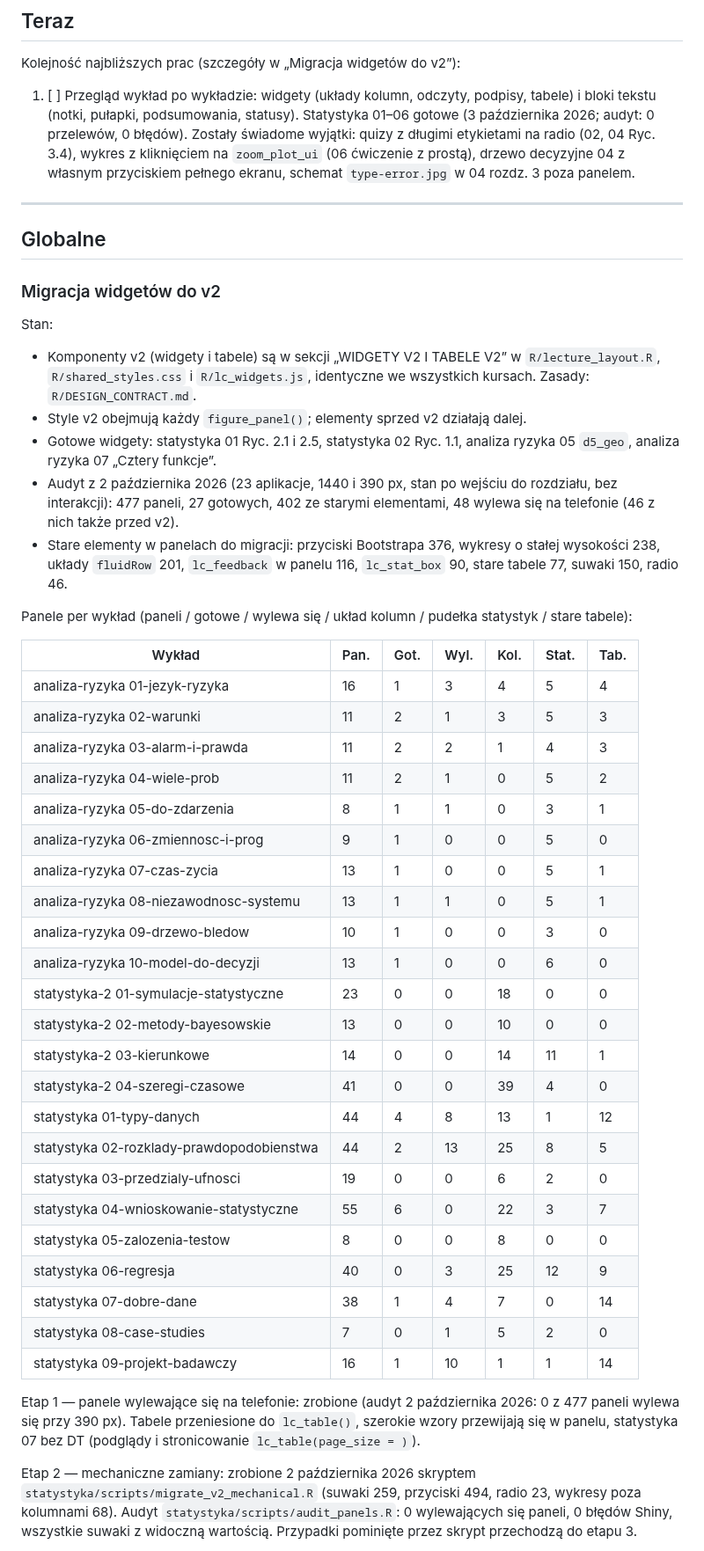
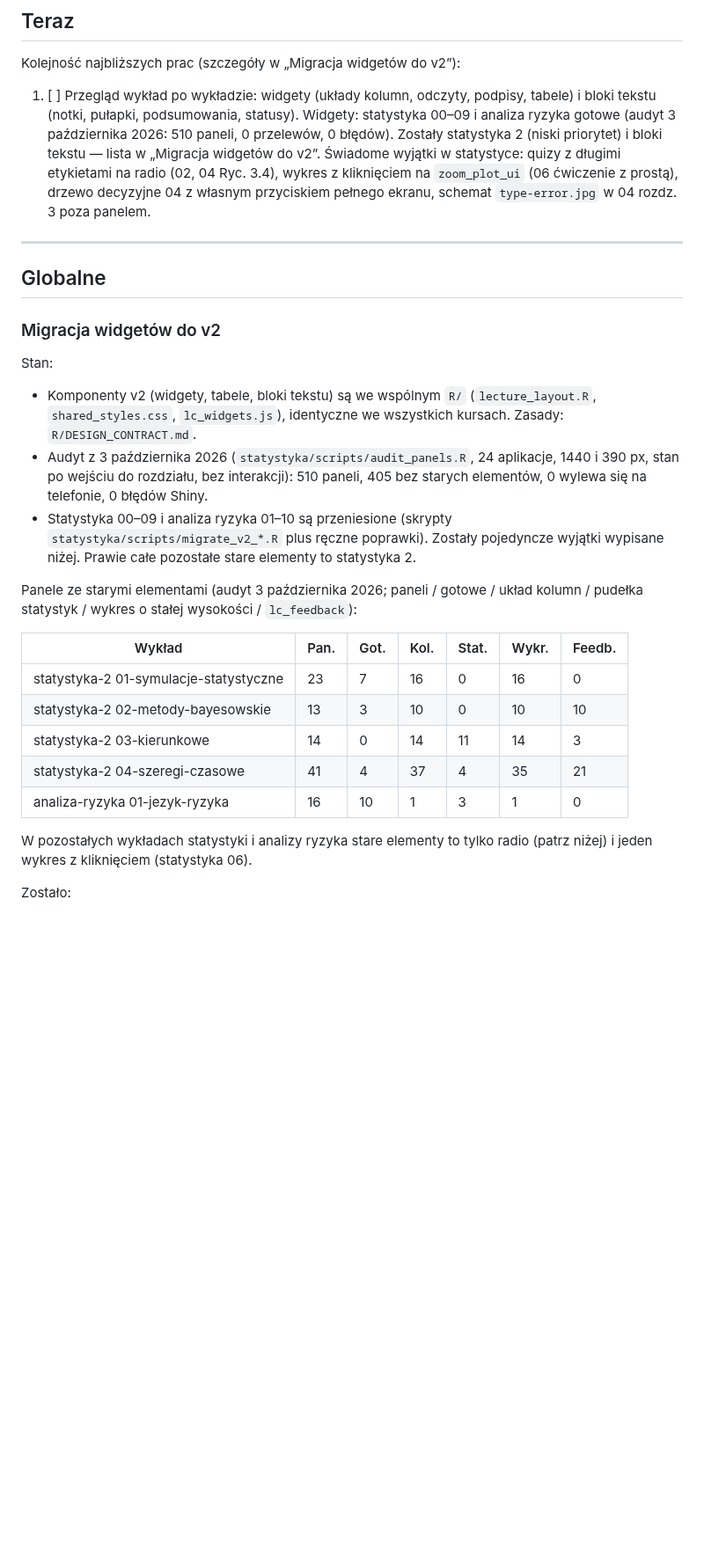
Before and after one commit to TheMacSquared/interaktywne-wyklady, a Markdown page: TODO.md, the part around one of its changes. Shown at 88% size. GitHub-like rendering; blank space fills up the shorter version.

Commit message:
docs(TODO): stan migracji v2 po audycie z 3 października 2026
Co-Authored-By: Claude Opus 5.5 <noreply@anthropic.com>

```diff
--- a/TODO.md
+++ b/TODO.md
@@ -25,11 +25,13 @@ Kolejność najbliższych prac (szczegóły w „Migracja widgetów do v2”):
 
 1. [ ] Przegląd wykład po wykładzie: widgety (układy kolumn, odczyty, podpisy,
    tabele) i bloki tekstu (notki, pułapki, podsumowania, statusy).
-   Statystyka 01–06 gotowe (3 października 2026; audyt: 0 przelewów,
-   0 błędów). Zostały świadome wyjątki: quizy z długimi etykietami na radio
-   (02, 04 Ryc. 3.4), wykres z kliknięciem na `zoom_plot_ui` (06 ćwiczenie
-   z prostą), drzewo decyzyjne 04 z własnym przyciskiem pełnego ekranu,
-   schemat `type-error.jpg` w 04 rozdz. 3 poza panelem.
+   Widgety: statystyka 00–09 i analiza ryzyka gotowe (audyt 3 października
+   2026: 510 paneli, 0 przelewów, 0 błędów). Zostały statystyka 2 (niski
+   priorytet) i bloki tekstu — lista w „Migracja widgetów do v2”. Świadome
+   wyjątki w statystyce: quizy z długimi etykietami na radio (02, 04 Ryc. 3.4),
+   wykres z kliknięciem na `zoom_plot_ui` (06 ćwiczenie z prostą), drzewo
+   decyzyjne 04 z własnym przyciskiem pełnego ekranu, schemat
+   `type-error.jpg` w 04 rozdz. 3 poza panelem.
 
 ---
 
@@ -39,56 +41,31 @@ Kolejność najbliższych prac (szczegóły w „Migracja widgetów do v2”):
 
 Stan:
 
-- Komponenty v2 (widgety i tabele) są w sekcji „WIDGETY V2 I TABELE V2”
-  w `R/lecture_layout.R`, `R/shared_styles.css` i `R/lc_widgets.js`,
-  identyczne we wszystkich kursach. Zasady: `R/DESIGN_CONTRACT.md`.
-- Style v2 obejmują każdy `figure_panel()`; elementy sprzed v2 działają dalej.
-- Gotowe widgety: statystyka 01 Ryc. 2.1 i 2.5, statystyka 02 Ryc. 1.1,
-  analiza ryzyka 05 `d5_geo`, analiza ryzyka 07 „Cztery funkcje”.
-- Audyt z 2 października 2026 (23 aplikacje, 1440 i 390 px, stan po
-  wejściu do rozdziału, bez interakcji): 477 paneli, 27 gotowych, 402 ze
-  starymi elementami, 48 wylewa się na telefonie (46 z nich także przed v2).
-- Stare elementy w panelach do migracji: przyciski Bootstrapa 376, wykresy
-  o stałej wysokości 238, układy `fluidRow` 201, `lc_feedback` w panelu 116,
-  `lc_stat_box` 90, stare tabele 77, suwaki 150, radio 46.
+- Komponenty v2 (widgety, tabele, bloki tekstu) są we wspólnym `R/`
+  (`lecture_layout.R`, `shared_styles.css`, `lc_widgets.js`), identyczne we
+  wszystkich kursach. Zasady: `R/DESIGN_CONTRACT.md`.
+- Audyt z 3 października 2026 (`statystyka/scripts/audit_panels.R`,
+  24 aplikacje, 1440 i 390 px, stan po wejściu do rozdziału, bez interakcji):
+  510 paneli, 405 bez starych elementów, 0 wylewa się na telefonie,
+  0 błędów Shiny.
+- Statystyka 00–09 i analiza ryzyka 01–10 są przeniesione (skrypty
+  `statystyka/scripts/migrate_v2_*.R` plus ręczne poprawki). Zostały
+  pojedyncze wyjątki wypisane niżej. Prawie całe pozostałe stare elementy
+  to statystyka 2.
 
-Panele per wykład (paneli / gotowe / wylewa się / układ kolumn / pudełka
-statystyk / stare tabele):
+Panele ze starymi elementami (audyt 3 października 2026; paneli / gotowe /
+układ kolumn / pudełka statystyk / wykres o stałej wysokości / `lc_feedback`):
 
-| Wykład | Pan. | Got. | Wyl. | Kol. | Stat. | Tab. |
+| Wykład | Pan. | Got. | Kol. | Stat. | Wykr. | Feedb. |
 |---|---|---|---|---|---|---|
-| analiza-ryzyka 01-jezyk-ryzyka | 16 | 1 | 3 | 4 | 5 | 4 |
-| analiza-ryzyka 02-warunki | 11 | 2 | 1 | 3 | 5 | 3 |
-| analiza-ryzyka 03-alarm-i-prawda | 11 | 2 | 2 | 1 | 4 | 3 |
-| analiza-ryzyka 04-wiele-prob | 11 | 2 | 1 | 0 | 5 | 2 |
-| analiza-ryzyka 05-do-zdarzenia | 8 | 1 | 1 | 0 | 3 | 1 |
-| analiza-ryzyka 06-zmiennosc-i-prog | 9 | 1 | 0 | 0 | 5 | 0 |
-| analiza-ryzyka 07-czas-zycia | 13 | 1 | 0 | 0 | 5 | 1 |
-| analiza-ryzyka 08-niezawodnosc-systemu | 13 | 1 | 1 | 0 | 5 | 1 |
-| analiza-ryzyka 09-drzewo-bledow | 10 | 1 | 0 | 0 | 3 | 0 |
-| analiza-ryzyka 10-model-do-decyzji | 13 | 1 | 0 | 0 | 6 | 0 |
-| statystyka-2 01-symulacje-statystyczne | 23 | 0 | 0 | 18 | 0 | 0 |
-| statystyka-2 02-metody-bayesowskie | 13 | 0 | 0 | 10 | 0 | 0 |
-| statystyka-2 03-kierunkowe | 14 | 0 | 0 | 14 | 11 | 1 |
-| statystyka-2 04-szeregi-czasowe | 41 | 0 | 0 | 39 | 4 | 0 |
-| statystyka 01-typy-danych | 44 | 4 | 8 | 13 | 1 | 12 |
-| statystyka 02-rozklady-prawdopodobienstwa | 44 | 2 | 13 | 25 | 8 | 5 |
-| statystyka 03-przedzialy-ufnosci | 19 | 0 | 0 | 6 | 2 | 0 |
-| statystyka 04-wnioskowanie-statystyczne | 55 | 6 | 0 | 22 | 3 | 7 |
-| statystyka 05-zalozenia-testow | 8 | 0 | 0 | 8 | 0 | 0 |
-| statystyka 06-regresja | 40 | 0 | 3 | 25 | 12 | 9 |
-| statystyka 07-dobre-dane | 38 | 1 | 4 | 7 | 0 | 14 |
-| statystyka 08-case-studies | 7 | 0 | 1 | 5 | 2 | 0 |
-| statystyka 09-projekt-badawczy | 16 | 1 | 10 | 1 | 1 | 14 |
+| statystyka-2 01-symulacje-statystyczne | 23 | 7 | 16 | 0 | 16 | 0 |
+| statystyka-2 02-metody-bayesowskie | 13 | 3 | 10 | 0 | 10 | 10 |
+| statystyka-2 03-kierunkowe | 14 | 0 | 14 | 11 | 14 | 3 |
+| statystyka-2 04-szeregi-czasowe | 41 | 4 | 37 | 4 | 35 | 21 |
+| analiza-ryzyka 01-jezyk-ryzyka | 16 | 10 | 1 | 3 | 1 | 0 |
 
-Etap 1 — panele wylewające się na telefonie: zrobione (audyt 2 października
-2026: 0 z 477 paneli wylewa się przy 390 px). Tabele przeniesione do
-`lc_table()`, szerokie wzory przewijają się w panelu, statystyka 07 bez DT
-(podglądy i stronicowanie `lc_table(page_size = )`).
+W pozostałych wykładach statystyki i analizy ryzyka stare elementy to tylko
+radio (patrz niżej) i jeden wykres z kliknięciem (statystyka 06).
 
-Etap 2 — mechaniczne zamiany: zrobione 2 października 2026 skryptem
-`statystyka/scripts/migrate_v2_mechanical.R` (suwaki 259, przyciski 494,
-radio 23, wykresy poza kolumnami 68). Audyt `statystyka/scripts/audit_panels.R`:
-0 wylewających się paneli, 0 błędów Shiny, wszystkie suwaki z widoczną
-wartością. Przypadki pominięte przez skrypt przechodzą do etapu 3.
+Zostało:
 
```
Also changed, not shown: other parts of TODO.md (+41 -79 lines).
